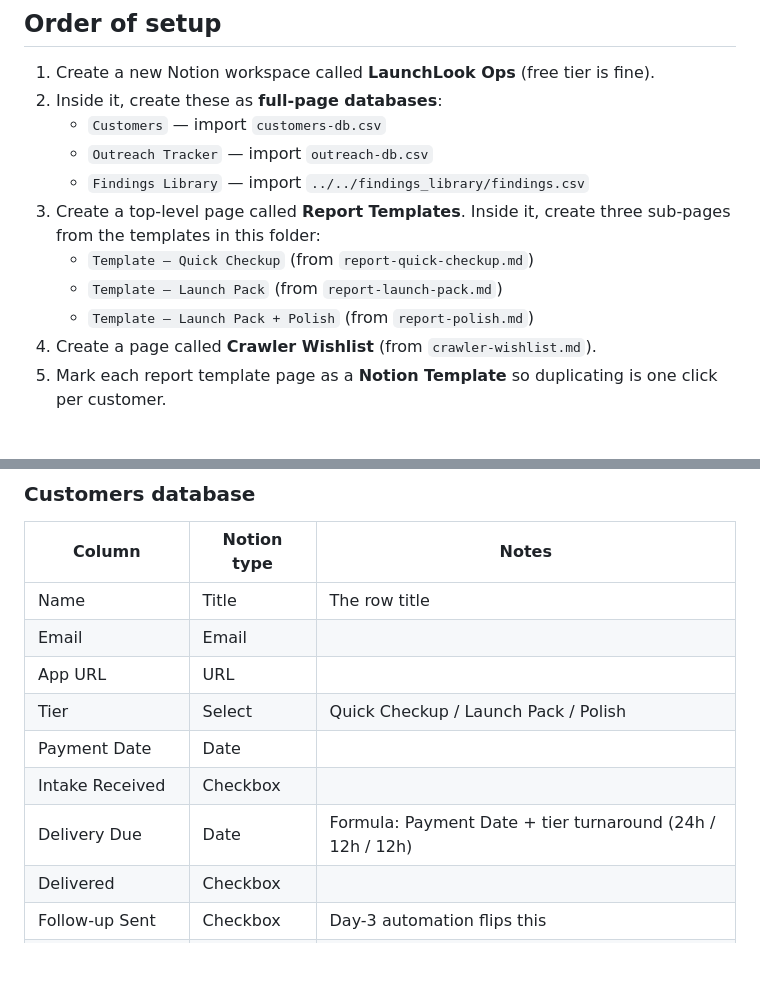
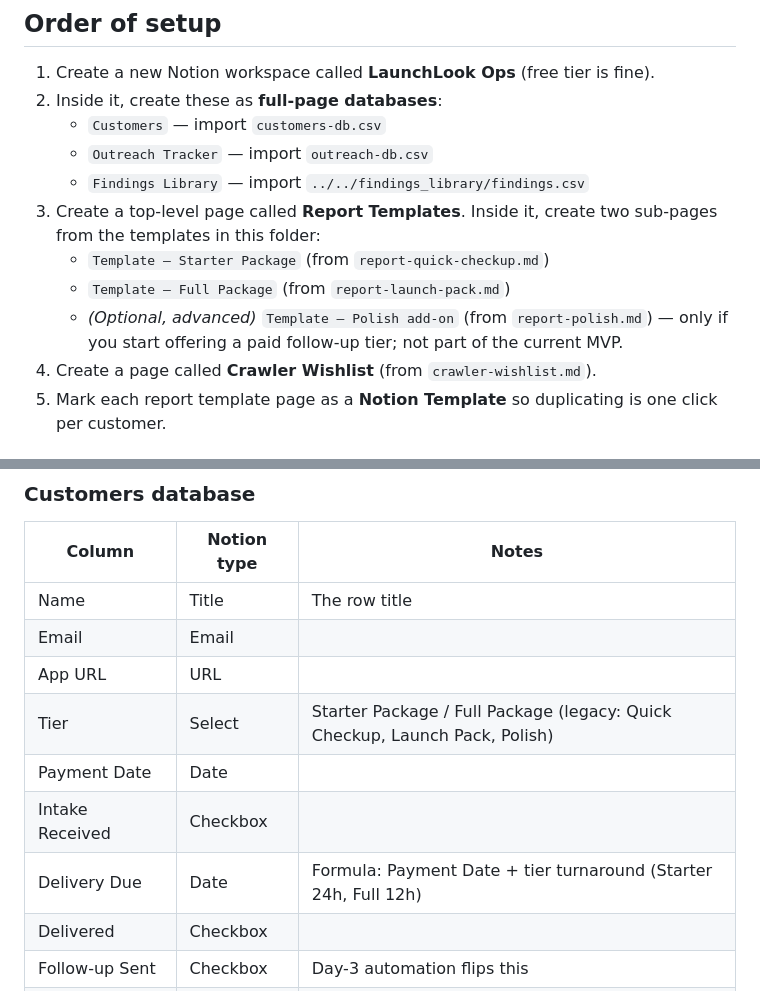
Before and after one commit to romado33/launchlook, a Markdown page: templates/notion/README.md, 2 parts joined by grey strips. Drawn GitHub-style; blank space fills up the shorter version.

Commit message:
Update Notion templates README for current tier naming.
Replace legacy Quick Checkup / Launch Pack / Polish names with Starter Package / Full Package throughout the setup guide and column-type notes, and mark the Polish template as optional / out of MVP scope.

Co-authored-by: Cursor <cursoragent@cursor.com>

```diff
--- a/templates/notion/README.md
+++ b/templates/notion/README.md
@@ -11,10 +11,10 @@ Files Rob imports into Notion to set up the **LaunchLook Ops** workspace (BL-03)
    - `Customers` — import `customers-db.csv`
    - `Outreach Tracker` — import `outreach-db.csv`
    - `Findings Library` — import `../../findings_library/findings.csv`
-3. Create a top-level page called **Report Templates**. Inside it, create three sub-pages from the templates in this folder:
-   - `Template — Quick Checkup` (from `report-quick-checkup.md`)
-   - `Template — Launch Pack` (from `report-launch-pack.md`)
-   - `Template — Launch Pack + Polish` (from `report-polish.md`)
+3. Create a top-level page called **Report Templates**. Inside it, create two sub-pages from the templates in this folder:
+   - `Template — Starter Package` (from `report-quick-checkup.md`)
+   - `Template — Full Package` (from `report-launch-pack.md`)
+   - *(Optional, advanced)* `Template — Polish add-on` (from `report-polish.md`) — only if you start offering a paid follow-up tier; not part of the current MVP.
 4. Create a page called **Crawler Wishlist** (from `crawler-wishlist.md`).
 5. Mark each report template page as a **Notion Template** so duplicating is one click per customer.
 
@@ -38,10 +38,10 @@ Notion natively supports Markdown import on page creation:
 | Name | Title | The row title |
 | Email | Email | |
 | App URL | URL | |
-| Tier | Select | Quick Checkup / Launch Pack / Polish |
+| Tier | Select | Starter Package / Full Package (legacy: Quick Checkup, Launch Pack, Polish) |
 | Payment Date | Date | |
 | Intake Received | Checkbox | |
-| Delivery Due | Date | Formula: Payment Date + tier turnaround (24h / 12h / 12h) |
+| Delivery Due | Date | Formula: Payment Date + tier turnaround (Starter 24h, Full 12h) |
 | Delivered | Checkbox | |
 | Follow-up Sent | Checkbox | Day-3 automation flips this |
 | Feedback Received | Text | |
```
